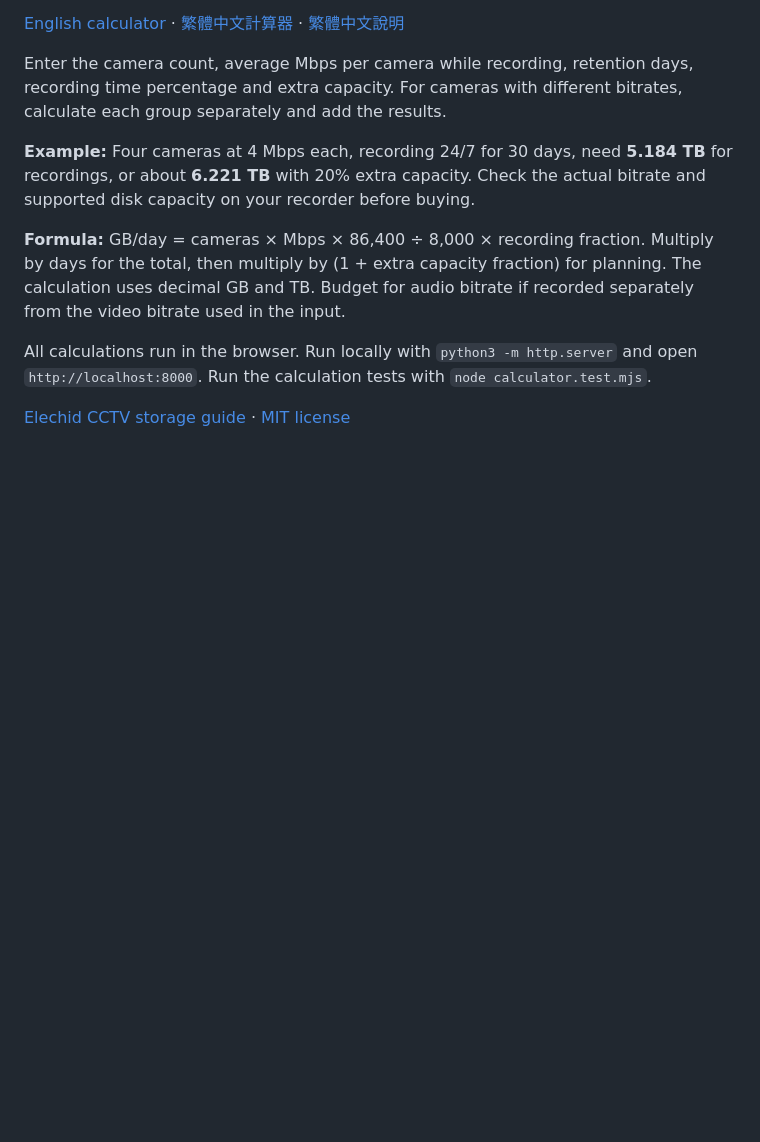
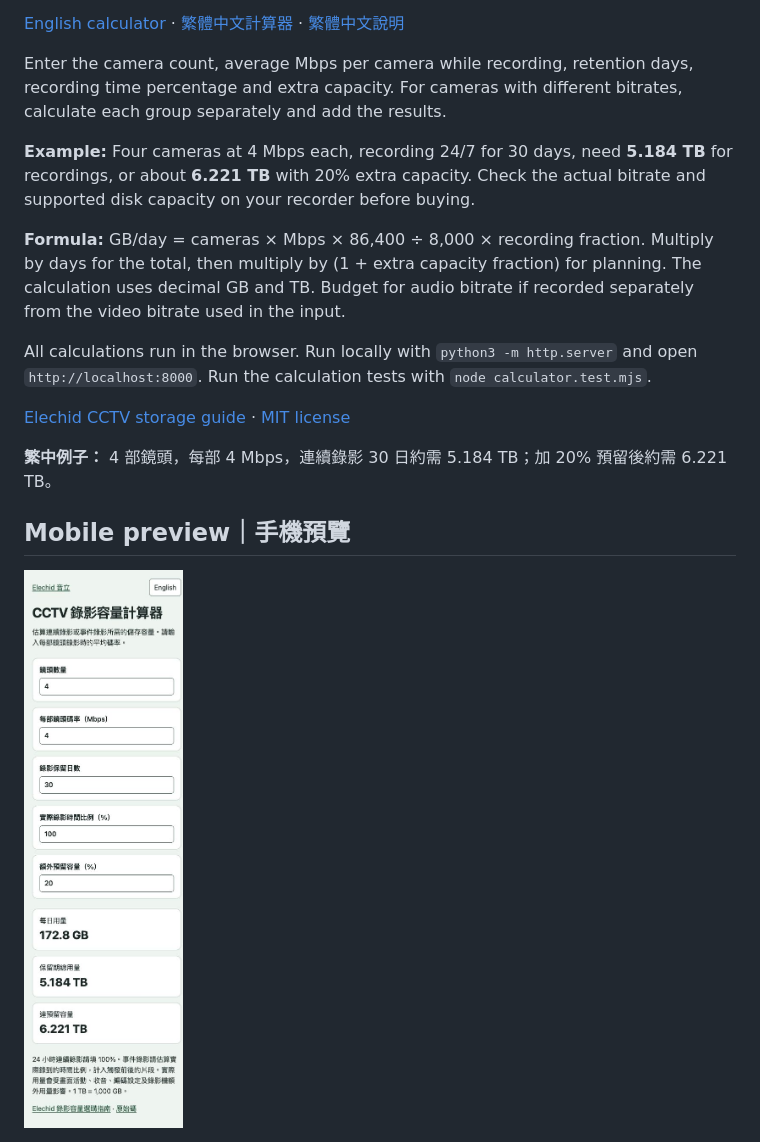
Before and after one commit to Elechid/cctv-storage-calculator, a Markdown page: README.md, the part around the change. Rendered like a GitHub page; pictures changed too: mobile-preview.jpg (added); blank space fills up the shorter version.

Commit message:
Add mobile preview and bilingual usage examples

```diff
--- a/README.md
+++ b/README.md
@@ -13,3 +13,9 @@ Enter the camera count, average Mbps per camera while recording, retention days,
 All calculations run in the browser. Run locally with `python3 -m http.server` and open `http://localhost:8000`. Run the calculation tests with `node calculator.test.mjs`.
 
 [Elechid CCTV storage guide](https://elechid.com/en/blogs/news/cctv-recording-days-storage-calculator-hong-kong) · [MIT license](LICENSE)
+
+**繁中例子：** 4 部鏡頭，每部 4 Mbps，連續錄影 30 日約需 5.184 TB；加 20% 預留後約需 6.221 TB。
+
+## Mobile preview｜手機預覽
+
+<img src="mobile-preview.jpg" width="375" alt="Traditional Chinese calculator on mobile / 繁體中文計算器手機畫面">
```
